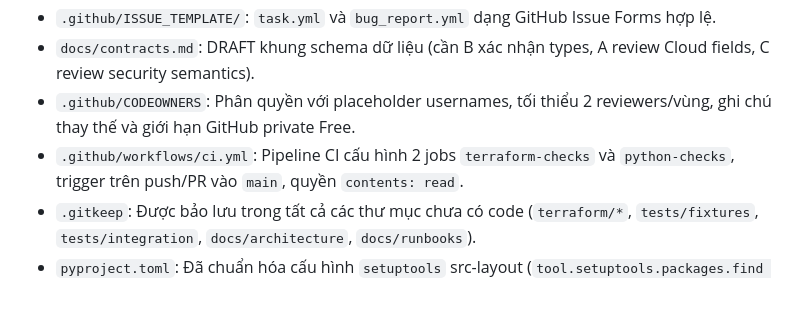
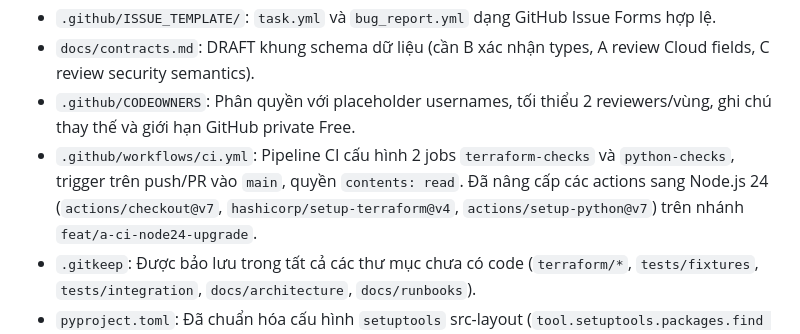
Before and after one commit to daithang59/cis-gke-security-audit, a Markdown page: .agent-memory/CURRENT_STATE.md, the part around the change. GitHub-like rendering; blank space fills up the shorter version.

```diff
--- a/.agent-memory/CURRENT_STATE.md
+++ b/.agent-memory/CURRENT_STATE.md
@@ -28,7 +28,7 @@ Hệ thống đánh giá và tăng cường bảo mật tự động dành cho G
 - `.github/ISSUE_TEMPLATE/`: `task.yml` và `bug_report.yml` dạng GitHub Issue Forms hợp lệ.
 - `docs/contracts.md`: DRAFT khung schema dữ liệu (cần B xác nhận types, A review Cloud fields, C review security semantics).
 - `.github/CODEOWNERS`: Phân quyền với placeholder usernames, tối thiểu 2 reviewers/vùng, ghi chú thay thế và giới hạn GitHub private Free.
-- `.github/workflows/ci.yml`: Pipeline CI cấu hình 2 jobs `terraform-checks` và `python-checks`, trigger trên push/PR vào `main`, quyền `contents: read`.
+- `.github/workflows/ci.yml`: Pipeline CI cấu hình 2 jobs `terraform-checks` và `python-checks`, trigger trên push/PR vào `main`, quyền `contents: read`. Đã nâng cấp các actions sang Node.js 24 (`actions/checkout@v7`, `hashicorp/setup-terraform@v4`, `actions/setup-python@v7`) trên nhánh `feat/a-ci-node24-upgrade`.
 - `.gitkeep`: Được bảo lưu trong tất cả các thư mục chưa có code (`terraform/*`, `tests/fixtures`, `tests/integration`, `docs/architecture`, `docs/runbooks`).
 - `pyproject.toml`: Đã chuẩn hóa cấu hình `setuptools` src-layout (`tool.setuptools.packages.find where = ["src"]`), nhóm `dev` gồm `pytest`, `pytest-cov`, `ruff`, `mypy`.
 - `tests/unit/`: Bổ sung `__init__.py` và `test_smoke.py` xác minh khả năng import package thật và toàn bộ submodules (`collectors`, `evaluation`, `normalizers`, `reporting`, `rules`, `cli`).
```
Also changed, not shown: .agent-memory/logs/2026-10-19.md (+1 -0 lines).
